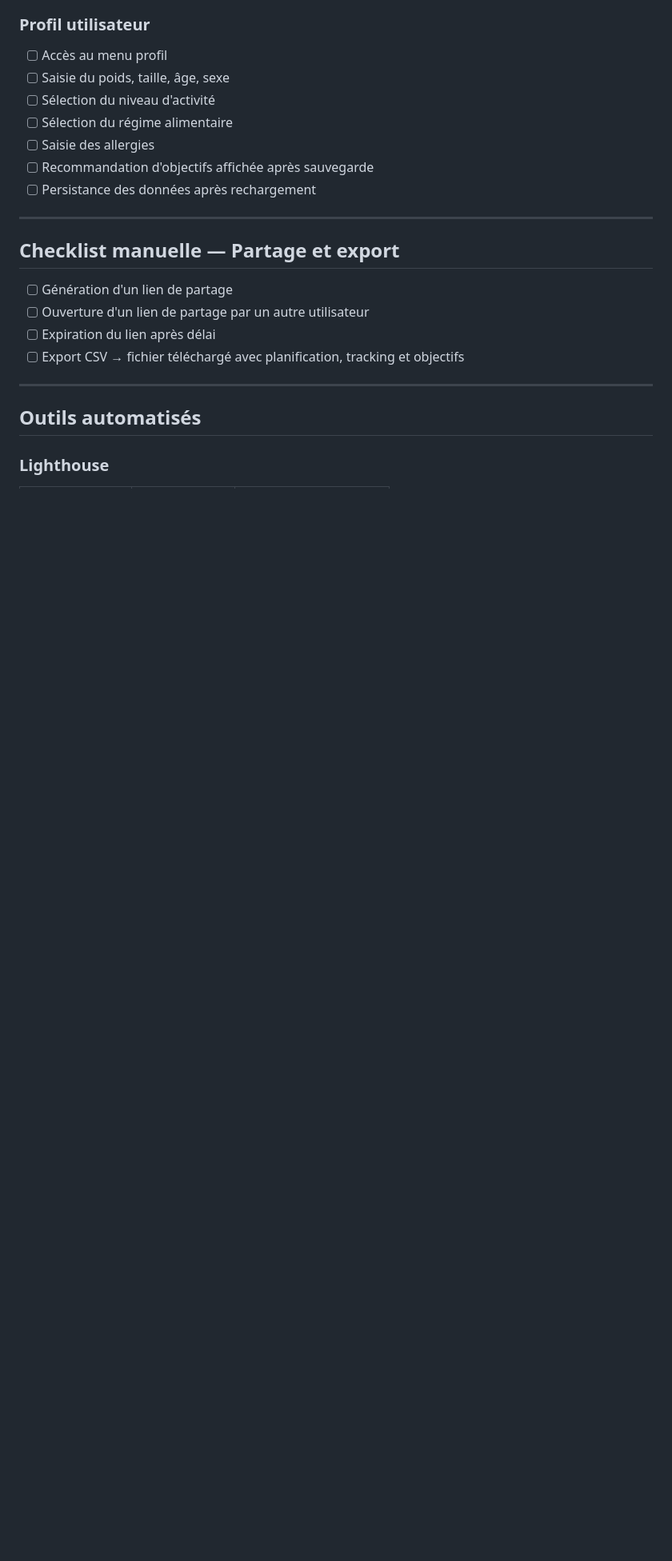
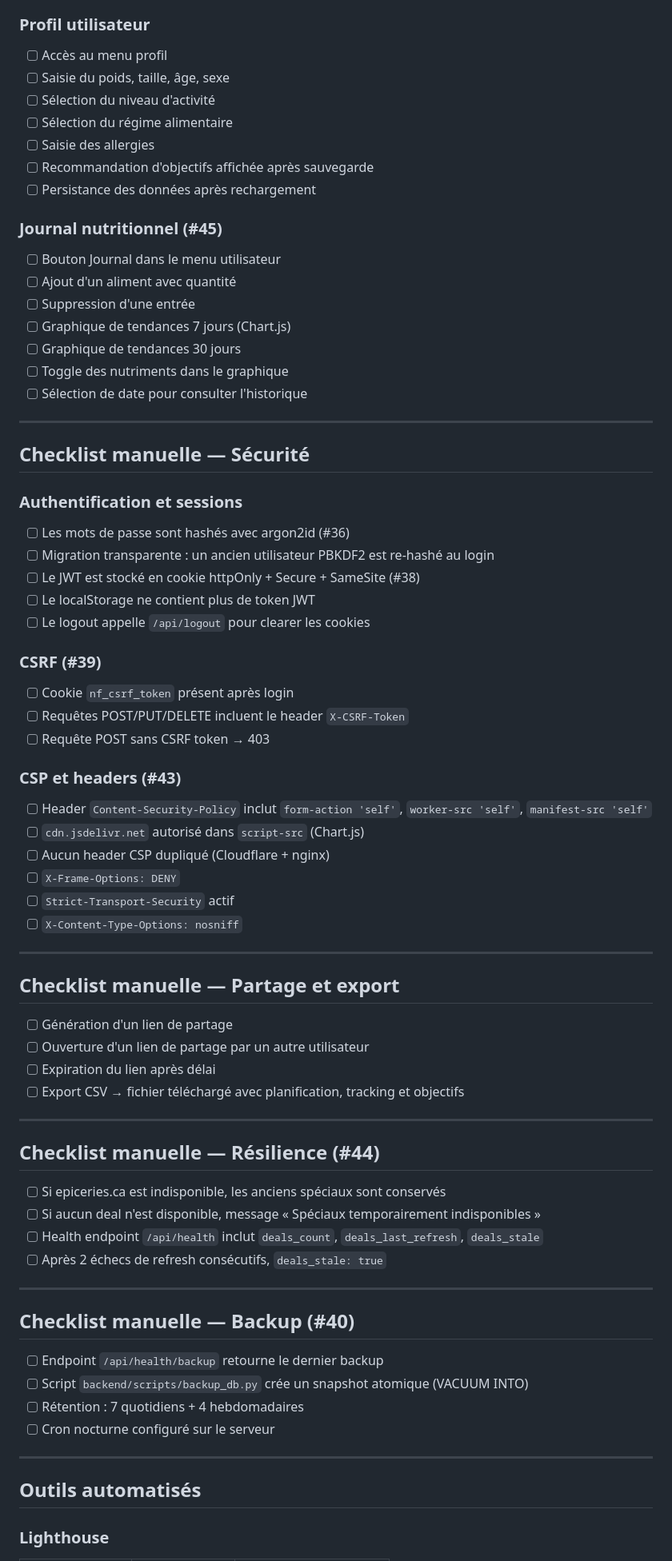
Before and after one commit to SlopVibe-org/nutri-food, a Markdown page: docs/TESTING.md, the part around one of its changes. Shown at 80% size. GitHub-like rendering; blank space fills up the shorter version.

```diff
--- a/docs/TESTING.md
+++ b/docs/TESTING.md
@@ -68,6 +95,39 @@ Les tests frontend sont actuellement manuels. Une suite Vitest est planifiée.
 - [ ] Recommandation d'objectifs affichée après sauvegarde
 - [ ] Persistance des données après rechargement
 
+### Journal nutritionnel (#45)
+- [ ] Bouton Journal dans le menu utilisateur
+- [ ] Ajout d'un aliment avec quantité
+- [ ] Suppression d'une entrée
+- [ ] Graphique de tendances 7 jours (Chart.js)
+- [ ] Graphique de tendances 30 jours
+- [ ] Toggle des nutriments dans le graphique
+- [ ] Sélection de date pour consulter l'historique
+
+---
+
+## Checklist manuelle — Sécurité
+
+### Authentification et sessions
+- [ ] Les mots de passe sont hashés avec argon2id (#36)
+- [ ] Migration transparente : un ancien utilisateur PBKDF2 est re-hashé au login
+- [ ] Le JWT est stocké en cookie httpOnly + Secure + SameSite (#38)
+- [ ] Le localStorage ne contient plus de token JWT
+- [ ] Le logout appelle `/api/logout` pour clearer les cookies
+
+### CSRF (#39)
+- [ ] Cookie `nf_csrf_token` présent après login
+- [ ] Requêtes POST/PUT/DELETE incluent le header `X-CSRF-Token`
+- [ ] Requête POST sans CSRF token → 403
+
+### CSP et headers (#43)
+- [ ] Header `Content-Security-Policy` inclut `form-action 'self'`, `worker-src 'self'`, `manifest-src 'self'`
+- [ ] `cdn.jsdelivr.net` autorisé dans `script-src` (Chart.js)
+- [ ] Aucun header CSP dupliqué (Cloudflare + nginx)
+- [ ] `X-Frame-Options: DENY`
+- [ ] `Strict-Transport-Security` actif
+- [ ] `X-Content-Type-Options: nosniff`
+
 ---
 
 ## Checklist manuelle — Partage et export
@@ -76,6 +136,24 @@ Les tests frontend sont actuellement manuels. Une suite Vitest est planifiée.
 - [ ] Ouverture d'un lien de partage par un autre utilisateur
 - [ ] Expiration du lien après délai
 - [ ] Export CSV → fichier téléchargé avec planification, tracking et objectifs
+
+---
+
+## Checklist manuelle — Résilience (#44)
+
+- [ ] Si epiceries.ca est indisponible, les anciens spéciaux sont conservés
+- [ ] Si aucun deal n'est disponible, message « Spéciaux temporairement indisponibles »
+- [ ] Health endpoint `/api/health` inclut `deals_count`, `deals_last_refresh`, `deals_stale`
+- [ ] Après 2 échecs de refresh consécutifs, `deals_stale: true`
+
+---
+
+## Checklist manuelle — Backup (#40)
+
+- [ ] Endpoint `/api/health/backup` retourne le dernier backup
+- [ ] Script `backend/scripts/backup_db.py` crée un snapshot atomique (VACUUM INTO)
+- [ ] Rétention : 7 quotidiens + 4 hebdomadaires
+- [ ] Cron nocturne configuré sur le serveur
 
 ---
 
```
Also changed, not shown: other parts of docs/TESTING.md (+43 -19 lines).
